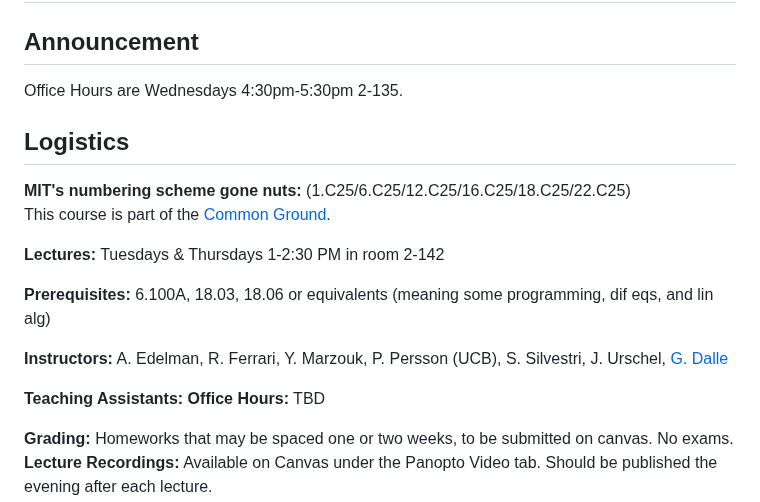
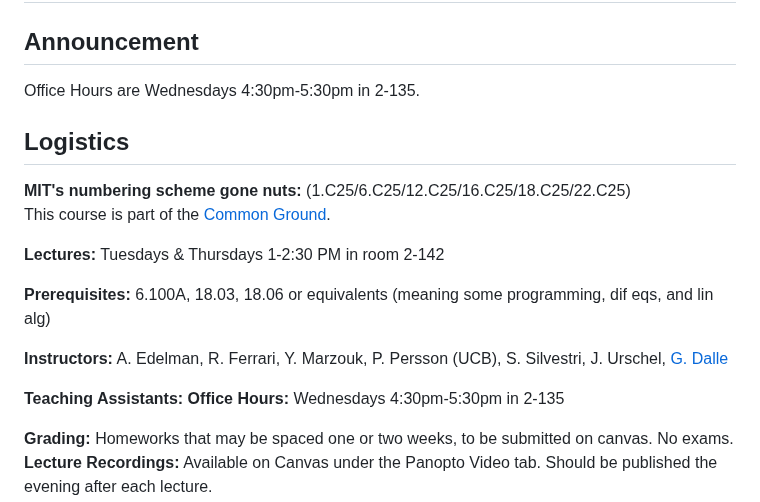
Before and after one commit to mitmath/JuliaComputation, a Markdown page: README.md, the part around the change. Drawn GitHub-style.

Commit message:
Added OH to README.md

```diff
--- a/README.md
+++ b/README.md
@@ -1,7 +1,7 @@
 # Julia: Solving Real-World Problems with Computation, Fall 2023 (under construction)
 
 ## Announcement
-Office Hours are Wednesdays 4:30pm-5:30pm 2-135.
+Office Hours are Wednesdays 4:30pm-5:30pm in 2-135.
 
 ## Logistics
 
@@ -15,7 +15,7 @@ This course is part of the [Common Ground](https://computing.mit.edu/cross-cutti
 **Instructors:** A. Edelman, R. Ferrari, Y. Marzouk, P. Persson (UCB), S. Silvestri, J. Urschel, [G. Dalle](https://gdalle.github.io/)
 
 **Teaching Assistants:**
-**Office Hours:** TBD
+**Office Hours:** Wednesdays 4:30pm-5:30pm in 2-135
 
 **Grading:** Homeworks that may be spaced one or two weeks, to be submitted on canvas. No exams.
 **Lecture Recordings:** Available on Canvas under the Panopto Video tab. Should be published the evening after each lecture.
```
